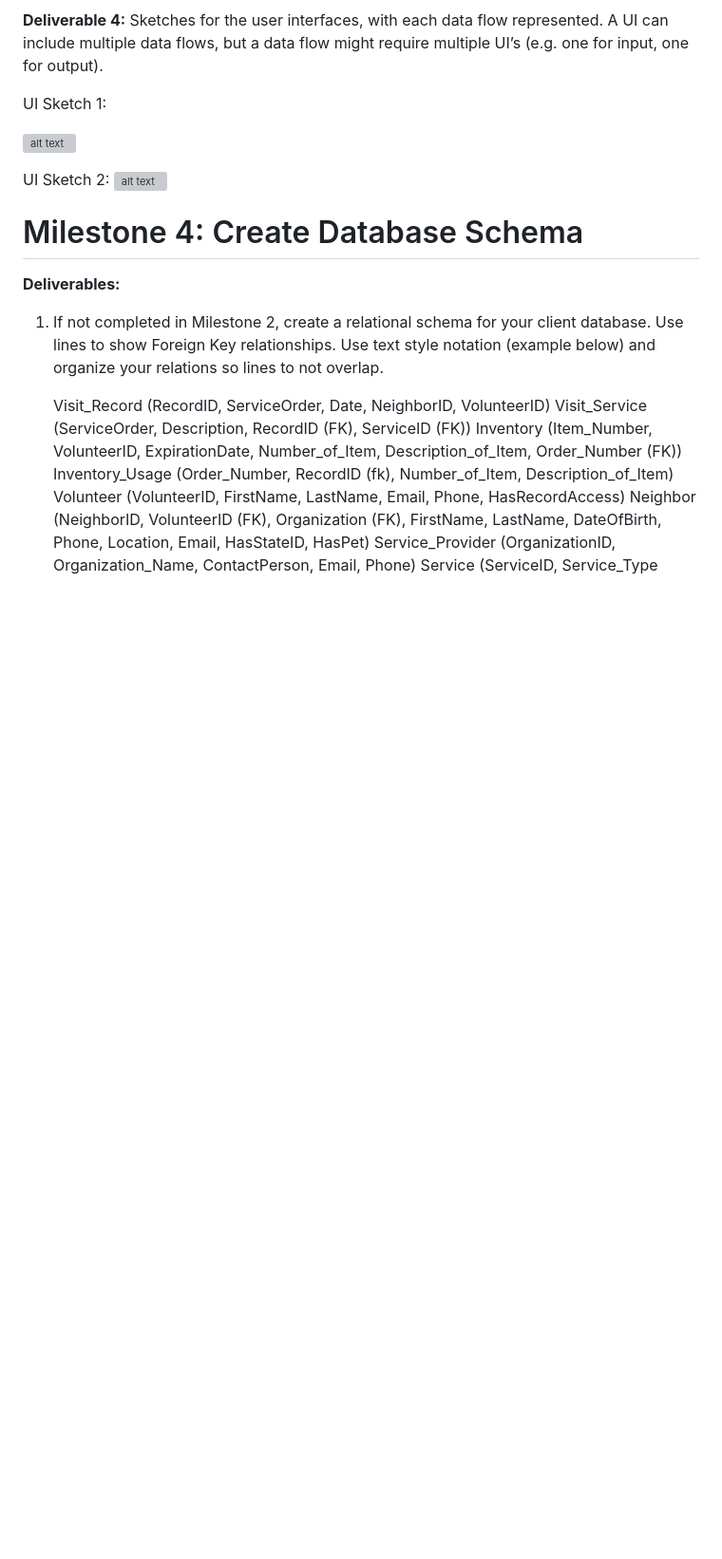
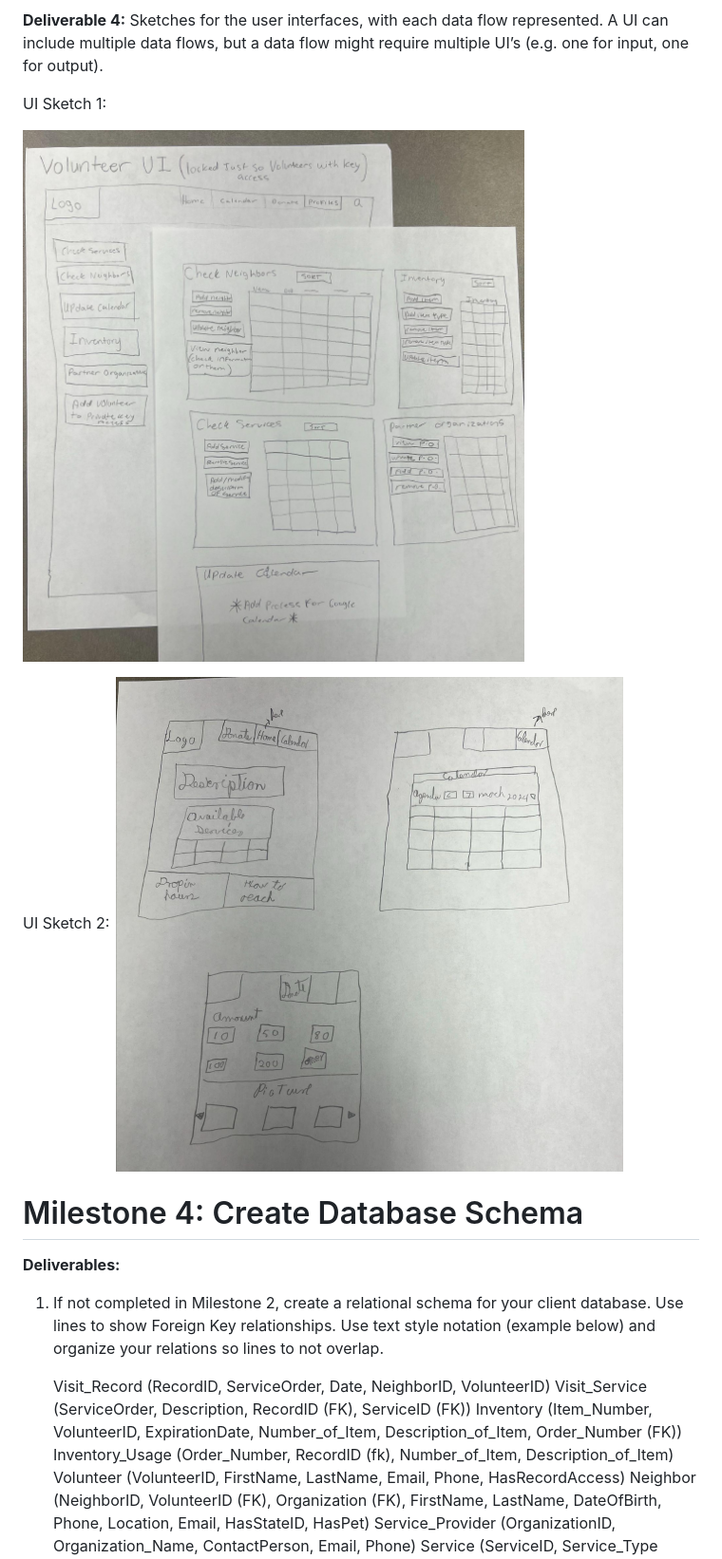
Before and after one commit to 2024-databases-bereacollege/project-milestones, a Markdown page: README.md, the part around one of its changes. Shown at 95% size. Drawn GitHub-style; blank space fills up the shorter version; grey boxes are pictures that could not be loaded.

```diff
--- a/README.md
+++ b/README.md
@@ -161,10 +167,10 @@ one for output).
 
 UI Sketch 1:
 
-![alt text](/workspaces/client-project-up-unhoused-persons-initiative-team/Images/UI_Sketches/UI_1.png)
+![alt text](Images/UI_Sketches/UI_1.png)
 
 UI Sketch 2:
-![alt text](/workspaces/client-project-up-unhoused-persons-initiative-team/Images/UI_Sketches/UI_2.png)
+![alt text](Images/UI_Sketches/UI_2.png)
 
 # Milestone 4: Create Database Schema
 **Deliverables:**
```
Also changed, not shown: other parts of README.md (+22 -16 lines), Images/Schemas/Conceptual_Schema_04-03-2024.png.
